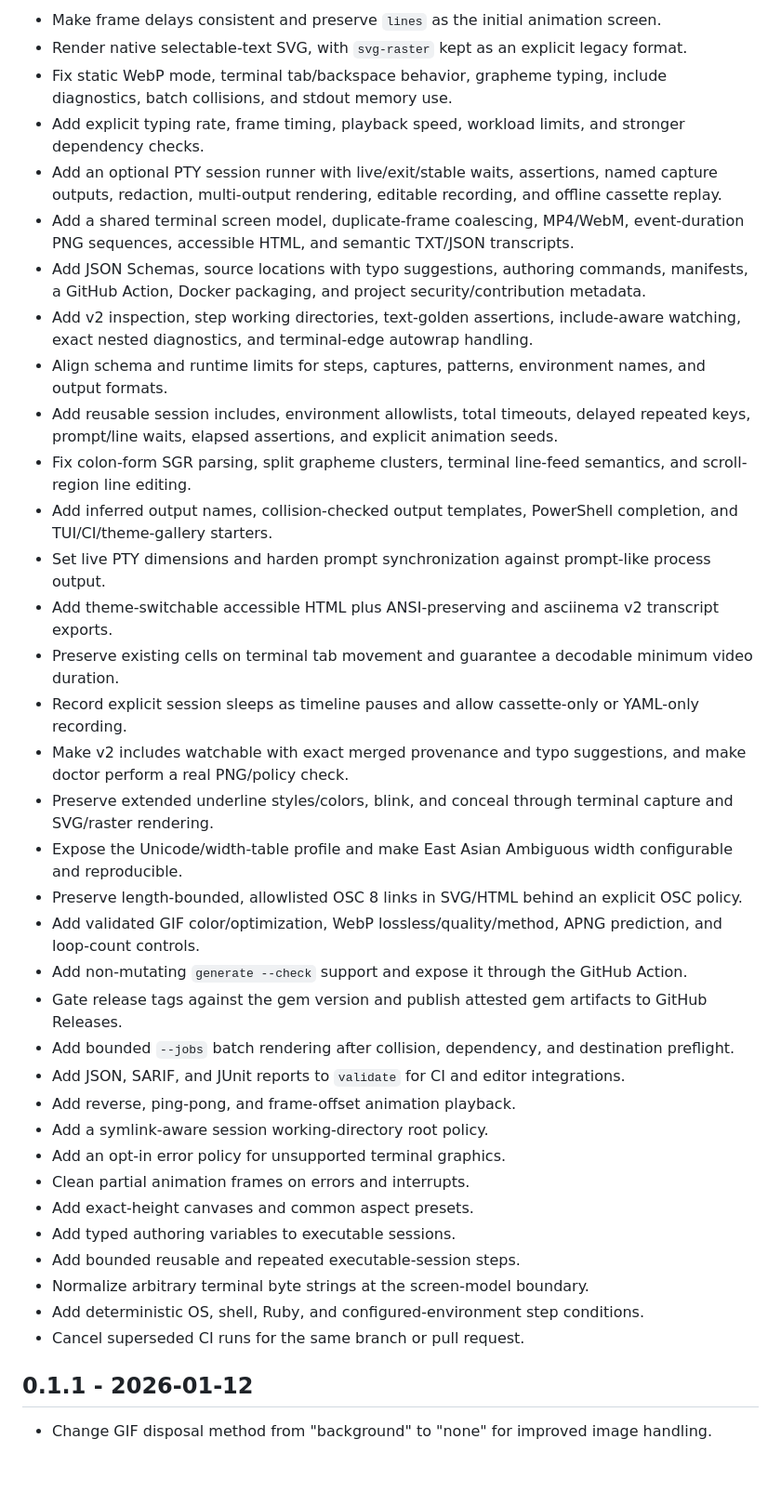
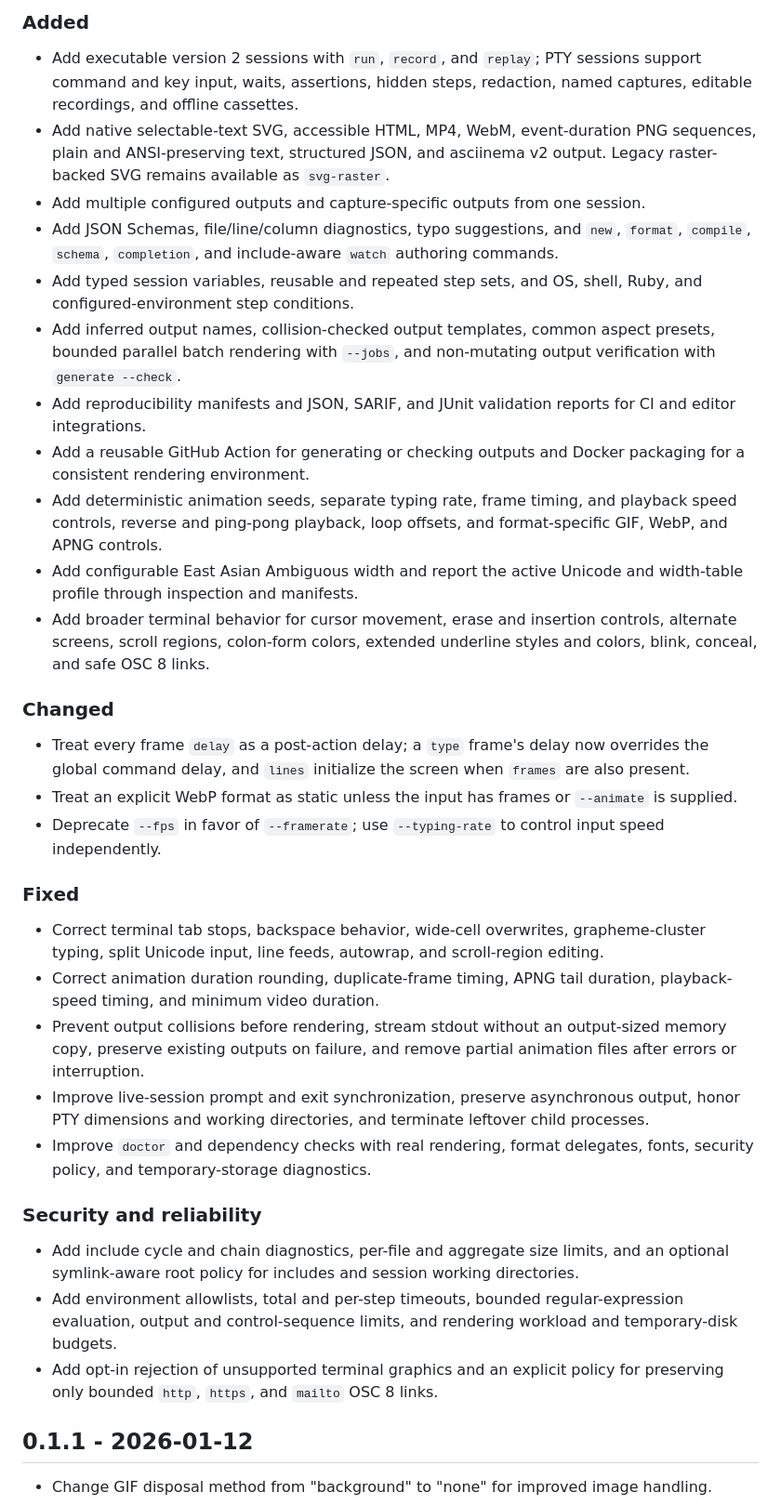
Before and after one commit to ydah/shellfie, a Markdown page: CHANGELOG.md, the part around one of its changes. Shown at 93% size. Rendered like a GitHub page; blank space fills up the shorter version.

Commit message:
Curate 1.1.0 changelog

```diff
--- a/CHANGELOG.md
+++ b/CHANGELOG.md
@@ -4,39 +4,37 @@
 
-- Make frame delays consistent and preserve `lines` as the initial animation screen.
-- Render native selectable-text SVG, with `svg-raster` kept as an explicit legacy format.
-- Fix static WebP mode, terminal tab/backspace behavior, grapheme typing, include diagnostics, batch collisions, and stdout memory use.
-- Add explicit typing rate, frame timing, playback speed, workload limits, and stronger dependency checks.
-- Add an optional PTY session runner with live/exit/stable waits, assertions, named capture outputs, redaction, multi-output rendering, editable recording, and offline cassette replay.
-- Add a shared terminal screen model, duplicate-frame coalescing, MP4/WebM, event-duration PNG sequences, accessible HTML, and semantic TXT/JSON transcripts.
-- Add JSON Schemas, source locations with typo suggestions, authoring commands, manifests, a GitHub Action, Docker packaging, and project security/contribution metadata.
-- Add v2 inspection, step working directories, text-golden assertions, include-aware watching, exact nested diagnostics, and terminal-edge autowrap handling.
-- Align schema and runtime limits for steps, captures, patterns, environment names, and output formats.
-- Add reusable session includes, environment allowlists, total timeouts, delayed repeated keys, prompt/line waits, elapsed assertions, and explicit animation seeds.
-- Fix colon-form SGR parsing, split grapheme clusters, terminal line-feed semantics, and scroll-region line editing.
-- Add inferred output names, collision-checked output templates, PowerShell completion, and TUI/CI/theme-gallery starters.
-- Set live PTY dimensions and harden prompt synchronization against prompt-like process output.
-- Add theme-switchable accessible HTML plus ANSI-preserving and asciinema v2 transcript exports.
-- Preserve existing cells on terminal tab movement and guarantee a decodable minimum video duration.
-- Record explicit session sleeps as timeline pauses and allow cassette-only or YAML-only recording.
-- Make v2 includes watchable with exact merged provenance and typo suggestions, and make doctor perform a real PNG/policy check.
-- Preserve extended underline styles/colors, blink, and conceal through terminal capture and SVG/raster rendering.
-- Expose the Unicode/width-table profile and make East Asian Ambiguous width configurable and reproducible.
-- Preserve length-bounded, allowlisted OSC 8 links in SVG/HTML behind an explicit OSC policy.
-- Add validated GIF color/optimization, WebP lossless/quality/method, APNG prediction, and loop-count controls.
-- Add non-mutating `generate --check` support and expose it through the GitHub Action.
-- Gate release tags against the gem version and publish attested gem artifacts to GitHub Releases.
-- Add bounded `--jobs` batch rendering after collision, dependency, and destination preflight.
-- Add JSON, SARIF, and JUnit reports to `validate` for CI and editor integrations.
-- Add reverse, ping-pong, and frame-offset animation playback.
-- Add a symlink-aware session working-directory root policy.
-- Add an opt-in error policy for unsupported terminal graphics.
-- Clean partial animation frames on errors and interrupts.
-- Add exact-height canvases and common aspect presets.
-- Add typed authoring variables to executable sessions.
-- Add bounded reusable and repeated executable-session steps.
-- Normalize arbitrary terminal byte strings at the screen-model boundary.
-- Add deterministic OS, shell, Ruby, and configured-environment step conditions.
-- Cancel superseded CI runs for the same branch or pull request.
+### Added
+
+- Add executable version 2 sessions with `run`, `record`, and `replay`; PTY sessions support command and key input, waits, assertions, hidden steps, redaction, named captures, editable recordings, and offline cassettes.
+- Add native selectable-text SVG, accessible HTML, MP4, WebM, event-duration PNG sequences, plain and ANSI-preserving text, structured JSON, and asciinema v2 output. Legacy raster-backed SVG remains available as `svg-raster`.
+- Add multiple configured outputs and capture-specific outputs from one session.
+- Add JSON Schemas, file/line/column diagnostics, typo suggestions, and `new`, `format`, `compile`, `schema`, `completion`, and include-aware `watch` authoring commands.
+- Add typed session variables, reusable and repeated step sets, and OS, shell, Ruby, and configured-environment step conditions.
+- Add inferred output names, collision-checked output templates, common aspect presets, bounded parallel batch rendering with `--jobs`, and non-mutating output verification with `generate --check`.
+- Add reproducibility manifests and JSON, SARIF, and JUnit validation reports for CI and editor integrations.
+- Add a reusable GitHub Action for generating or checking outputs and Docker packaging for a consistent rendering environment.
+- Add deterministic animation seeds, separate typing rate, frame timing, and playback speed controls, reverse and ping-pong playback, loop offsets, and format-specific GIF, WebP, and APNG controls.
+- Add configurable East Asian Ambiguous width and report the active Unicode and width-table profile through inspection and manifests.
+- Add broader terminal behavior for cursor movement, erase and insertion controls, alternate screens, scroll regions, colon-form colors, extended underline styles and colors, blink, conceal, and safe OSC 8 links.
+
+### Changed
+
+- Treat every frame `delay` as a post-action delay; a `type` frame's delay now overrides the global command delay, and `lines` initialize the screen when `frames` are also present.
+- Treat an explicit WebP format as static unless the input has frames or `--animate` is supplied.
+- Deprecate `--fps` in favor of `--framerate`; use `--typing-rate` to control input speed independently.
+
+### Fixed
+
+- Correct terminal tab stops, backspace behavior, wide-cell overwrites, grapheme-cluster typing, split Unicode input, line feeds, autowrap, and scroll-region editing.
+- Correct animation duration rounding, duplicate-frame timing, APNG tail duration, playback-speed timing, and minimum video duration.
+- Prevent output collisions before rendering, stream stdout without an output-sized memory copy, preserve existing outputs on failure, and remove partial animation files after errors or interruption.
+- Improve live-session prompt and exit synchronization, preserve asynchronous output, honor PTY dimensions and working directories, and terminate leftover child processes.
+- Improve `doctor` and dependency checks with real rendering, format delegates, fonts, security policy, and temporary-storage diagnostics.
+
+### Security and reliability
+
+- Add include cycle and chain diagnostics, per-file and aggregate size limits, and an optional symlink-aware root policy for includes and session working directories.
+- Add environment allowlists, total and per-step timeouts, bounded regular-expression evaluation, output and control-sequence limits, and rendering workload and temporary-disk budgets.
+- Add opt-in rejection of unsupported terminal graphics and an explicit policy for preserving only bounded `http`, `https`, and `mailto` OSC 8 links.
 
 ## 0.1.1 - 2026-01-12
 
```
Also changed, not shown: other parts of CHANGELOG.md (+1 -1 lines).
